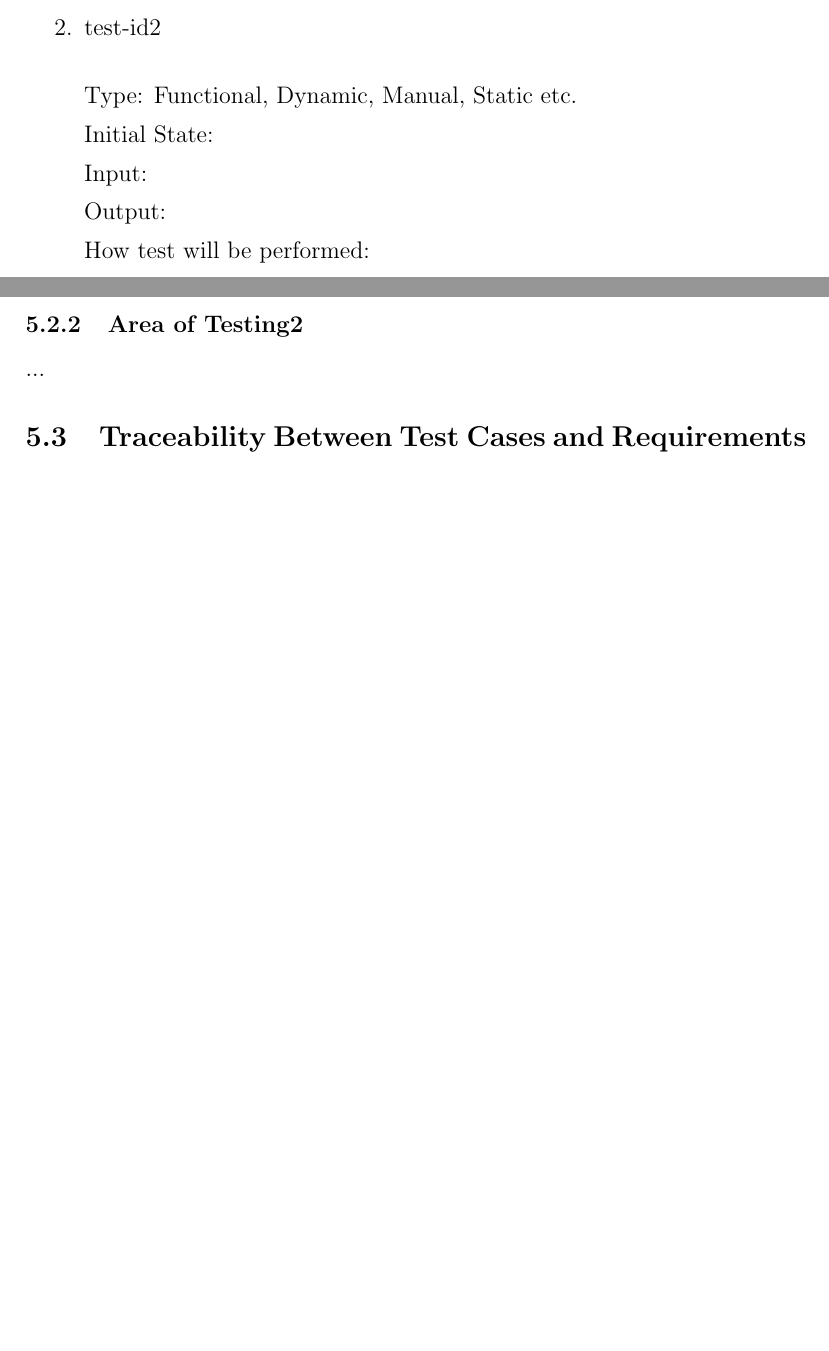
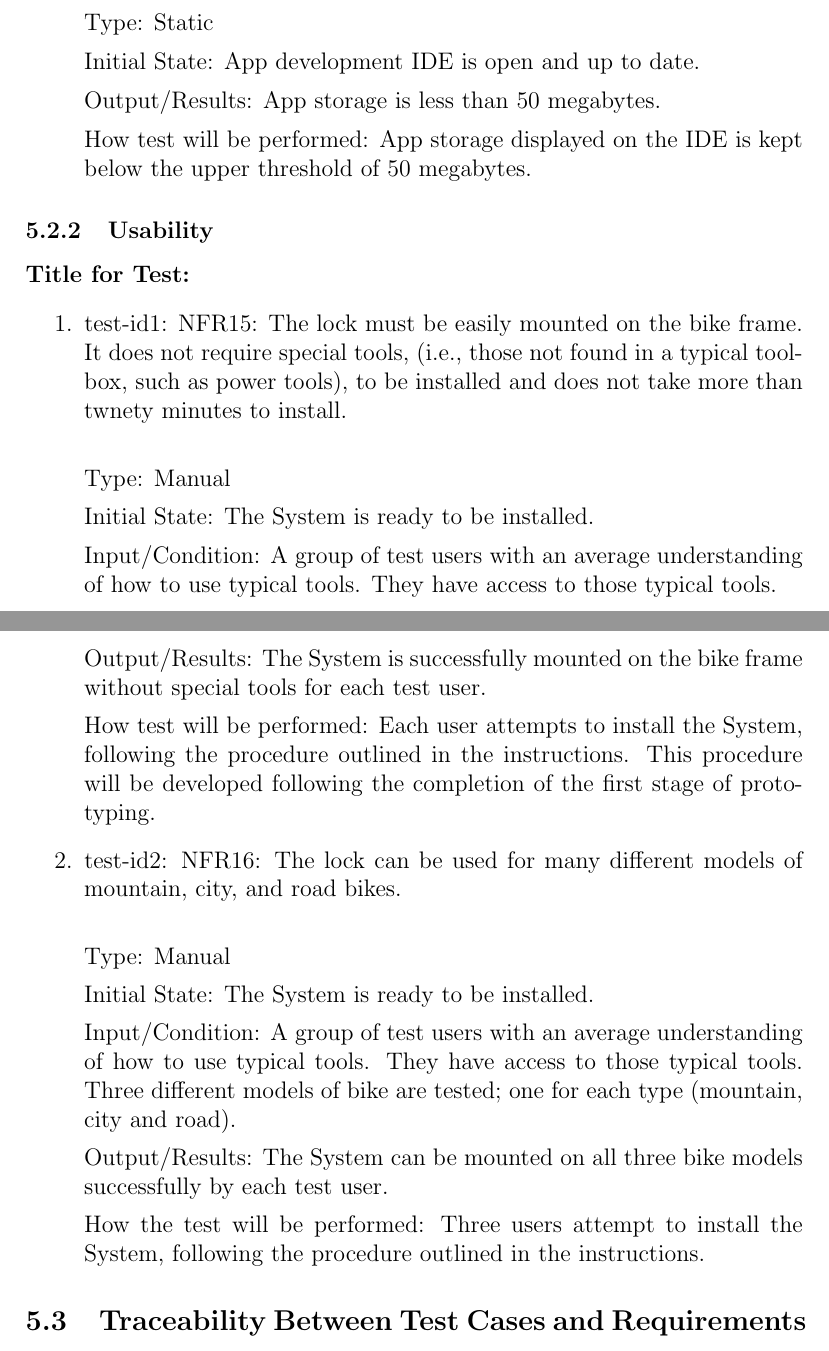
Before and after one commit to NevoAbigail/Capstone, a LaTeX document (docs/VnVPlan/VnVPlan.tex): two parts of pages 9 and 10 of 14 before the commit and two parts of pages 10 and 11 of 16 after it, joined at a grey line, cut at the place of the change, the shorter picture padded with empty space. Compiled offline with pdfLaTeX.

Commit message:
SmartPhone Reqs

```diff
--- a/docs/VnVPlan/VnVPlan.tex
+++ b/docs/VnVPlan/VnVPlan.tex
@@ -228 +228,2 @@ How test will be performed:
 
+\paragraph{Title for Test:}
@@ -244,21 +244,59 @@ How test will be performed:
 
-\item{test-id2\\}
+\item{test-id2: NFR2: Can reasonably be used without requiring an instruction manual. \\}
 
-Type: Functional, Dynamic, Manual, Static etc.
+Type: Manual
 
-Initial State:
+Initial State: Lock is engaged and phone is on with App downloaded and open.
 
-Input:
+Input/Condition: A group of test users with no prior knowledge of how to use the System.
 
-Output:
+Output/Results: The lock is successfully engaged, and the bike is securely locked by all test users.
 
-How test will be performed:
+How test will be performed: Users are told to disengage the mechanism through the App, attach the bike to an external frame and re-engage the mechanism without any instruction. The time required for full usage per test is measured using a stopwatch and must below ten minutes. Learning period is subsequently calculated and plotted.
+
+\item{test-id3: 3. NFR3: App storage under 50 megabytes. A small mobile app should not take significant space on the user’s phone.  \\}
+
+Type: Static
+
+Initial State: App development IDE is open and up to date.
+
+Output/Results: App storage is less than 50 megabytes.
+
+How test will be performed: App storage displayed on the IDE is kept below the upper threshold of 50 megabytes.
 
 \end{enumerate}
 
-\subsubsection{Area of Testing2}
+\subsubsection{Usability}
 
-...
+\paragraph{Title for Test:}
+
+\begin{enumerate}
+
+\item{test-id1: NFR15: The lock must be easily mounted on the bike frame. It does not require special tools, (i.e., those not found in a typical toolbox, such as power tools), to be installed and does not take more than twnety minutes to install.  \\}
+
+Type: Manual
+
+Initial State: The System is ready to be installed.
+
+Input/Condition: A group of test users with an average understanding of how to use typical tools. They have access to those typical tools.
+
+Output/Results: The System is successfully mounted on the bike frame without special tools for each test user.
+
+How test will be performed: Each user attempts to install the System, following the procedure outlined in the instructions. This procedure will be developed following the completion of the first stage of prototyping.
+
+\item{test-id2: NFR16: The lock can be used for many different models of mountain, city, and road bikes.  \\}
+
+Type: Manual
+
+Initial State: The System is ready to be installed.
+
+Input/Condition: A group of test users with an average understanding of how to use typical tools. They have access to those typical tools. Three different models of bike are tested; one for each type (mountain, city and road).
+
+Output/Results:	The System can be mounted on all three bike models successfully by each test user.
+
+How the test will be performed: Three users attempt to install the System, following the procedure outlined in the instructions.
+
+\end{enumerate}
 
 \subsection{Traceability Between Test Cases and Requirements}
 
```
Also changed, not shown: docs/VnVPlan/VnVPlan.tex (15 more changed lines).
